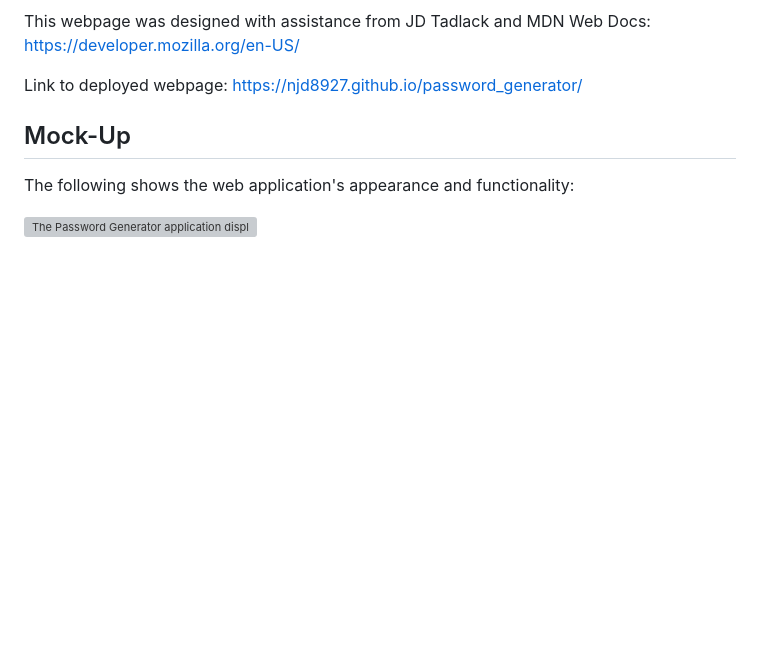
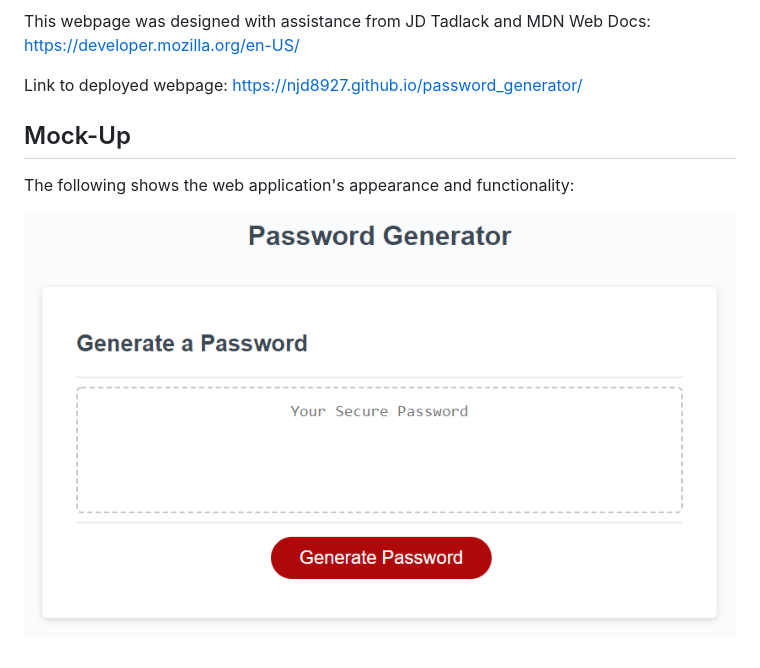
Before and after one commit to njd8927/password_generator, a Markdown page: README.md, the part around the change. Rendered like a GitHub page; pictures changed too: assets/readme.png (added); blank space fills up the shorter version; grey boxes are pictures that could not be loaded.

```diff
--- a/README.md
+++ b/README.md
@@ -26,4 +26,4 @@ Link to deployed webpage: https://njd8927.github.io/password_generator/
 
 The following shows the web application's appearance and functionality:
 
-![The Password Generator application displays a button to generate your random password.](../03-JavaScript-Copy/02-Challenge/Assets/03-javascript-homework-demo.png)
+![The Password Generator application displays a button to generate your random password.](./assets/readme.png)
```
